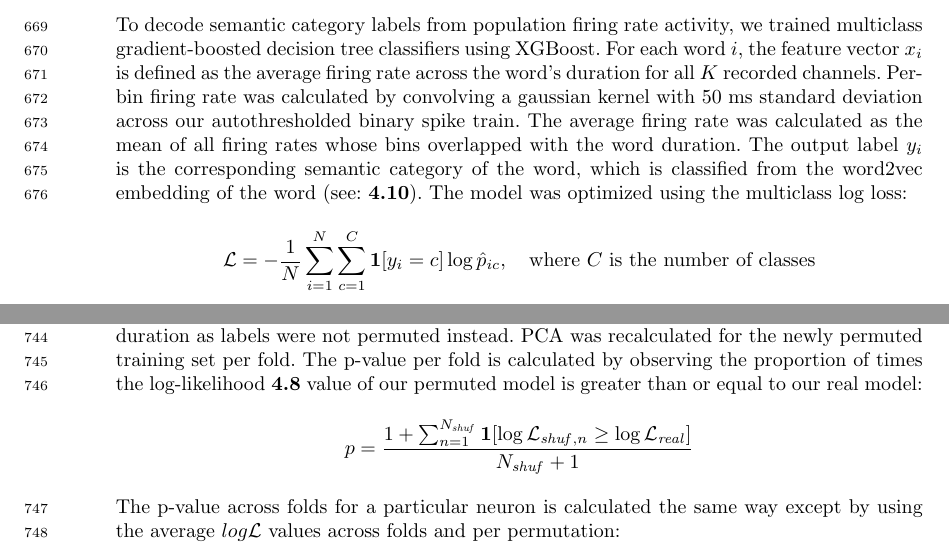
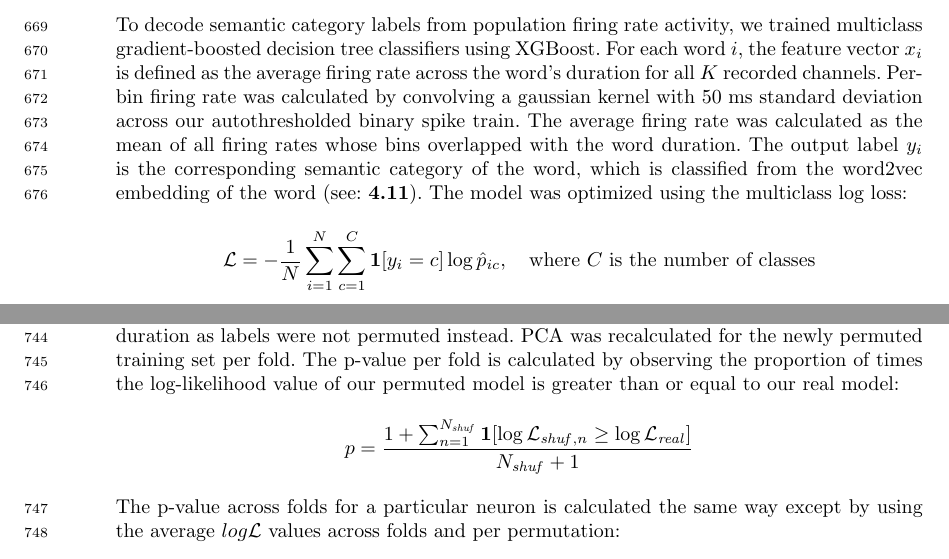
Before and after one commit to BCM-Neurosurgery/speech-247-latex-source, a LaTeX paper (sn-article.tex): two parts of pages 27 and 29 of 40, joined at a grey line, cut so that both start at the same text. Compiled offline with pdfLaTeX.

Commit message:
fix methods citing

```diff
--- a/sn-article.tex
+++ b/sn-article.tex
@@ -610,7 +610,7 @@ $\mu_{ik,\mathit{real}}$ is the individual prediction from our Poisson GLM, wher
 \end{gather*}
 
 \subsection{XGBoost Decoder}\label{subsec10}
-To decode semantic category labels from population firing rate activity, we trained multiclass gradient-boosted decision tree classifiers using XGBoost. For each word $i$, the feature vector $x_i$ is defined as the average firing rate across the word’s duration for all $K$ recorded channels. Per-bin firing rate was calculated by convolving a gaussian kernel with 50 ms standard deviation across our autothresholded binary spike train. The average firing rate was calculated as the mean of all firing rates whose bins overlapped with the word duration. The output label $y_i$ is the corresponding semantic category of the word, which is classified from the word2vec embedding of the word (see: \textbf{4.10}). The model was optimized using the multiclass log loss:
+To decode semantic category labels from population firing rate activity, we trained multiclass gradient-boosted decision tree classifiers using XGBoost. For each word $i$, the feature vector $x_i$ is defined as the average firing rate across the word’s duration for all $K$ recorded channels. Per-bin firing rate was calculated by convolving a gaussian kernel with 50 ms standard deviation across our autothresholded binary spike train. The average firing rate was calculated as the mean of all firing rates whose bins overlapped with the word duration. The output label $y_i$ is the corresponding semantic category of the word, which is classified from the word2vec embedding of the word (see: \textbf{4.11}). The model was optimized using the multiclass log loss:
 \[
 \mathcal{L}=-\frac{1}{N}\sum_{i=1}^N\sum_{c=1}^C\mathbf{1}[y_i=c]\log\hat{p}_{ic},\quad\text{where $C$ is the number of classes}
 \]
@@ -671,7 +671,7 @@ We defer to the original Sentence-BERT paper for a detailed explanation of the m
 
 \subsection{Permutation Testing}\label{subsec15}
 
-To evaluate whether each neuron’s GLM performance was significant compared to predictions based on word duration or other latent structural features, we randomly permuted the GPT embeddings 50 times for each cross fold and refit our Poisson GLM with the same vector. This destroyed the semantic relationship between input and output whilst maintaining word duration as labels were not permuted instead. PCA was recalculated for the newly permuted training set per fold. The p-value per fold is calculated by observing the proportion of times the log-likelihood \textbf{4.8} value of our permuted model is greater than or equal to our real model:
+To evaluate whether each neuron’s GLM performance was significant compared to predictions based on word duration or other latent structural features, we randomly permuted the GPT embeddings 50 times for each cross fold and refit our Poisson GLM with the same vector. This destroyed the semantic relationship between input and output whilst maintaining word duration as labels were not permuted instead. PCA was recalculated for the newly permuted training set per fold. The p-value per fold is calculated by observing the proportion of times the log-likelihood value of our permuted model is greater than or equal to our real model:
 \[
 p=\frac{1+\sum_{n=1}^{N_\mathit{shuf}}\mathbf{1}[\log\mathcal{L}_{\mathit{shuf},n}\ge\log\mathcal{L}_\mathit{real}]}{N_\mathit{shuf}+1}
 \]
```
